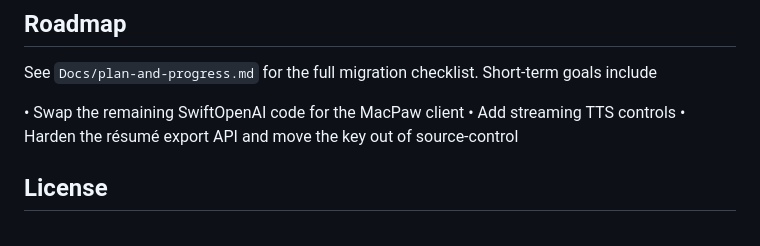
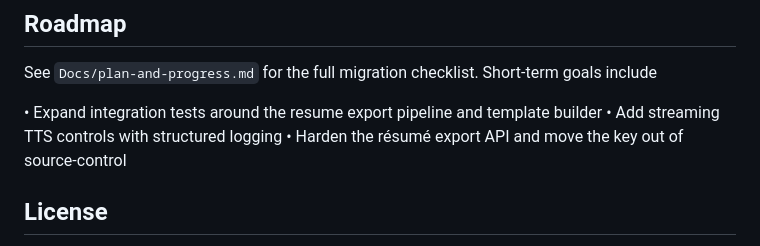
Before and after one commit to cculbreath/Sprung, a Markdown page: README.md, the part around the change printed below. Rendered like a GitHub page.

```diff
--- a/README.md
+++ b/README.md
@@ -128,8 +143,8 @@ Pull requests are welcome!  Please follow the existing code style
 See `Docs/plan-and-progress.md` for the full migration checklist.  Short-term
 goals include
 
-• Swap the remaining SwiftOpenAI code for the MacPaw client
-• Add streaming TTS controls
+• Expand integration tests around the resume export pipeline and template builder
+• Add streaming TTS controls with structured logging
 • Harden the résumé export API and move the key out of source-control
 
 ## License
```
Also changed, not shown: other parts of README.md (+47 -32 lines), RefactorNotes/Phase9Progress.md (added, +19 -0 lines).
